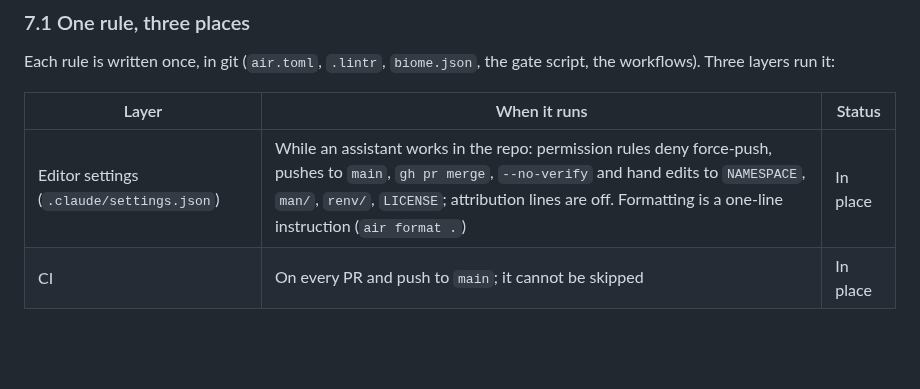
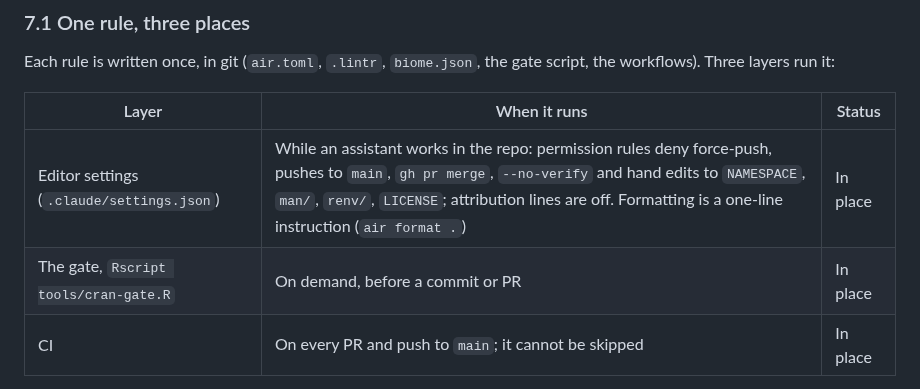
Before and after one commit to insightsurge/mascot, a Markdown page: docs/standards.md, the part around the change. Drawn GitHub-style; blank space fills up the shorter version.

Commit message:
docs: restore the gate row in the standards table (#88)

```diff
--- a/docs/standards.md
+++ b/docs/standards.md
@@ -282,6 +282,7 @@ run it:
 | Layer | When it runs | Status |
 |---|---|---|
 | Editor settings (`.claude/settings.json`) | While an assistant works in the repo: permission rules deny force-push, pushes to `main`, `gh pr merge`, `--no-verify` and hand edits to `NAMESPACE`, `man/`, `renv/`, `LICENSE`; attribution lines are off. Formatting is a one-line instruction (`air format .`) | In place |
+| The gate, `Rscript tools/cran-gate.R` | On demand, before a commit or PR | In place |
 | CI | On every PR and push to `main`; it cannot be skipped | In place |
 
 The editor settings are a guard rail rather than enforcement. CI is the gate. There is no pre-commit
```
